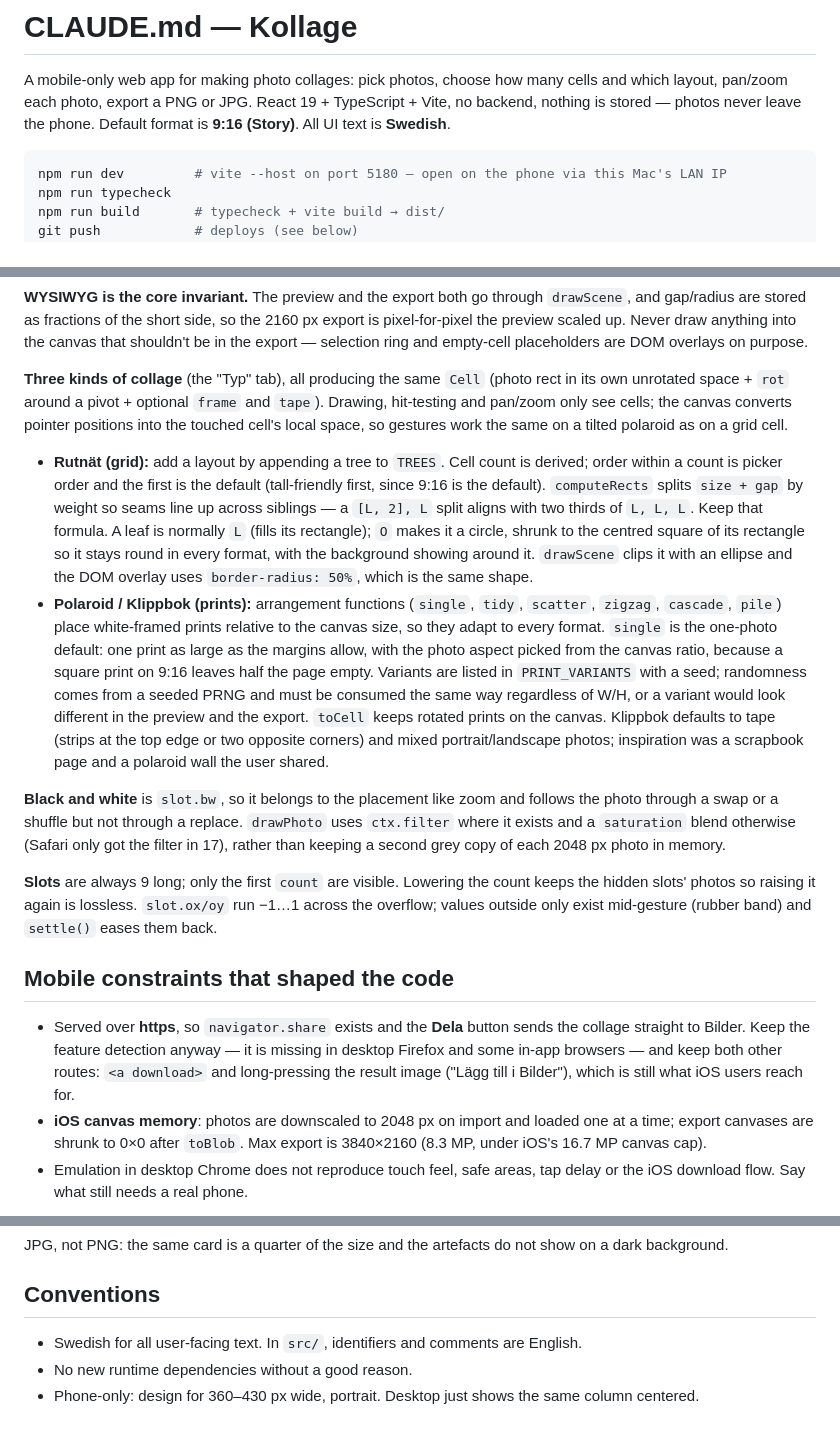
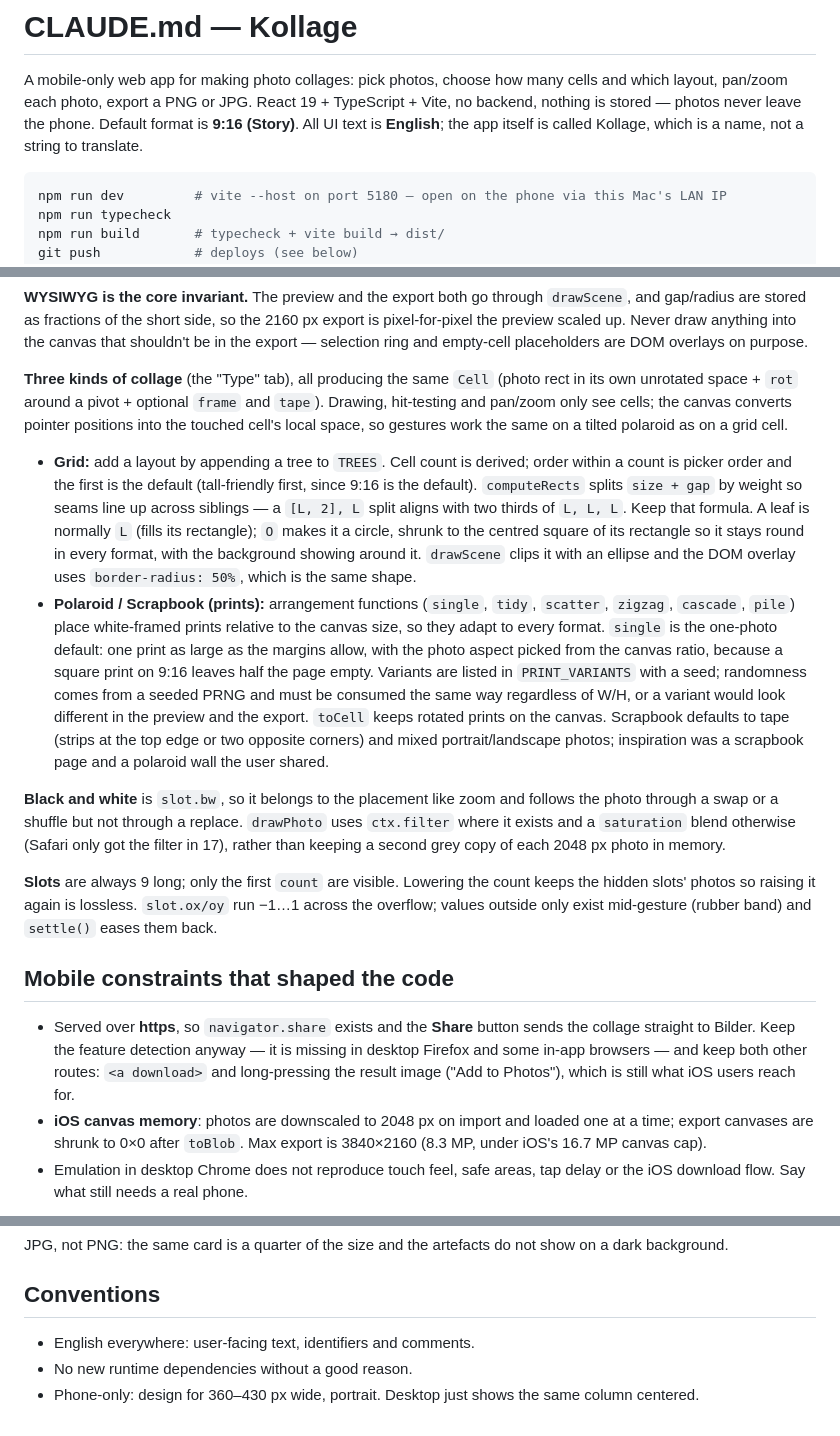
Before and after one commit to urre/kollage, a Markdown page: CLAUDE.md, 3 parts joined by grey strips. Rendered like a GitHub page.

````diff
--- a/CLAUDE.md
+++ b/CLAUDE.md
@@ -3,7 +3,8 @@
 A mobile-only web app for making photo collages: pick photos, choose how many
 cells and which layout, pan/zoom each photo, export a PNG or JPG. React 19 +
 TypeScript + Vite, no backend, nothing is stored — photos never leave the phone.
-Default format is **9:16 (Story)**. All UI text is **Swedish**.
+Default format is **9:16 (Story)**. All UI text is **English**; the app itself
+is called Kollage, which is a name, not a string to translate.
 
 ```bash
 npm run dev         # vite --host on port 5180 — open on the phone via this Mac's LAN IP
@@ -29,13 +30,13 @@ git push            # deploys (see below)
 into the canvas that shouldn't be in the export — selection ring and empty-cell
 placeholders are DOM overlays on purpose.
 
-**Three kinds of collage** (the "Typ" tab), all producing the same `Cell`
+**Three kinds of collage** (the "Type" tab), all producing the same `Cell`
 (photo rect in its own unrotated space + `rot` around a pivot + optional
 `frame` and `tape`). Drawing, hit-testing and pan/zoom only see cells; the
 canvas converts pointer positions into the touched cell's local space, so
 gestures work the same on a tilted polaroid as on a grid cell.
 
-- **Rutnät (grid):** add a layout by appending a tree to `TREES`. Cell count is
+- **Grid:** add a layout by appending a tree to `TREES`. Cell count is
   derived; order within a count is picker order and the first is the default
   (tall-friendly first, since 9:16 is the default). `computeRects` splits
   `size + gap` by weight so seams line up across siblings — a `[L, 2], L`
@@ -44,7 +45,7 @@ gestures work the same on a tilted polaroid as on a grid cell.
   centred square of its rectangle so it stays round in every format, with the
   background showing around it. `drawScene` clips it with an ellipse and the
   DOM overlay uses `border-radius: 50%`, which is the same shape.
-- **Polaroid / Klippbok (prints):** arrangement functions (`single`, `tidy`,
+- **Polaroid / Scrapbook (prints):** arrangement functions (`single`, `tidy`,
   `scatter`, `zigzag`, `cascade`, `pile`) place white-framed prints relative to
   the canvas size, so they adapt to every format. `single` is the one-photo
   default: one print as large as the margins allow, with the photo aspect
@@ -53,7 +54,7 @@ gestures work the same on a tilted polaroid as on a grid cell.
   `PRINT_VARIANTS` with a seed; randomness comes from a seeded PRNG and must be
   consumed the same way regardless of W/H, or a variant would look different
   in the preview and the export. `toCell` keeps rotated prints on the canvas.
-  Klippbok defaults to tape (strips at the top edge or two opposite corners)
+  Scrapbook defaults to tape (strips at the top edge or two opposite corners)
   and mixed portrait/landscape photos; inspiration was a scrapbook page and a
   polaroid wall the user shared.
 
@@ -70,11 +71,11 @@ mid-gesture (rubber band) and `settle()` eases them back.
 
 ## Mobile constraints that shaped the code
 
-- Served over **https**, so `navigator.share` exists and the **Dela** button
+- Served over **https**, so `navigator.share` exists and the **Share** button
   sends the collage straight to Bilder. Keep the feature detection anyway — it
   is missing in desktop Firefox and some in-app browsers — and keep both other
-  routes: `<a download>` and long-pressing the result image ("Lägg till i
-  Bilder"), which is still what iOS users reach for.
+  routes: `<a download>` and long-pressing the result image ("Add to Photos"),
+  which is still what iOS users reach for.
 - **iOS canvas memory**: photos are downscaled to 2048 px on import and loaded
   one at a time; export canvases are shrunk to 0×0 after `toBlob`. Max export
   is 3840×2160 (8.3 MP, under iOS's 16.7 MP canvas cap).
@@ -143,8 +144,7 @@ show on a dark background.
 
 ## Conventions
 
-- Swedish for all user-facing text. In `src/`, identifiers and comments are
-  English.
+- English everywhere: user-facing text, identifiers and comments.
 - No new runtime dependencies without a good reason.
 - Phone-only: design for 360–430 px wide, portrait. Desktop just shows the
   same column centered.
````
Also changed, not shown: README.md (+15 -15 lines), public/og.jpg, 11 other files.
